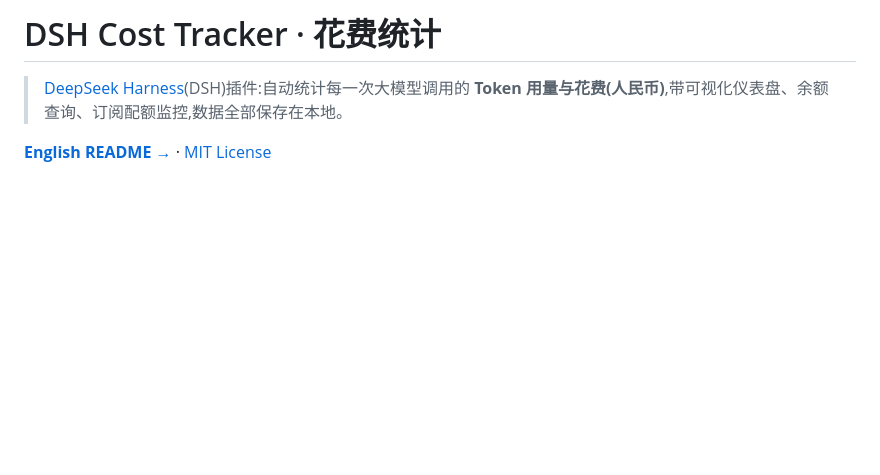
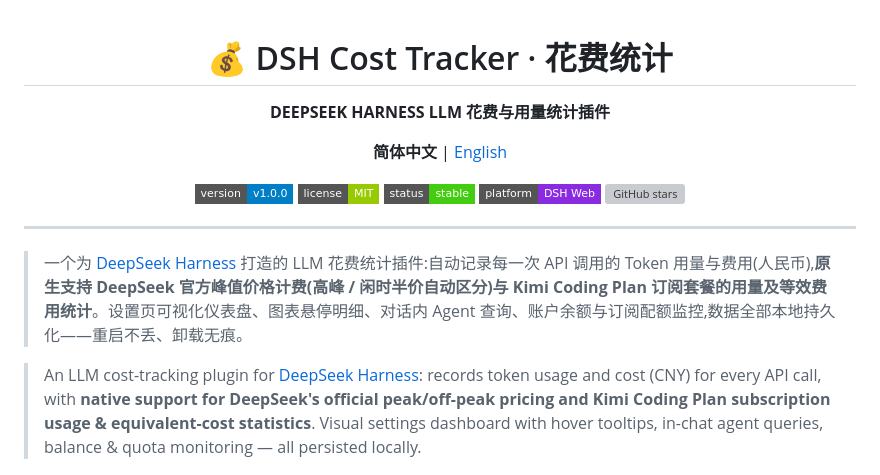
Before and after one commit to Angelyeye/dsh-cost-tracker, a Markdown page: README.md, the part around the change. Drawn GitHub-style; badges without logos; blank space fills up the shorter version; grey boxes are pictures that could not be loaded.

```diff
--- a/README.md
+++ b/README.md
@@ -1,8 +1,24 @@
-# DSH Cost Tracker · 花费统计
+<div align="center">
 
-> [DeepSeek Harness](https://github.com/deepseek-ai/dsh)(DSH)插件:自动统计每一次大模型调用的 **Token 用量与花费(人民币)**,带可视化仪表盘、余额查询、订阅配额监控,数据全部保存在本地。
+# 💰 DSH Cost Tracker · 花费统计
 
-**[English README →](./README.en.md)** · [MIT License](./LICENSE)
+**DEEPSEEK HARNESS LLM 花费与用量统计插件**
+
+**简体中文** | [English](./README.en.md)
+
+![version](https://img.shields.io/badge/version-v1.0.0-blue?style=flat-square)
+![license](https://img.shields.io/badge/license-MIT-green?style=flat-square)
+![status](https://img.shields.io/badge/status-stable-brightgreen?style=flat-square)
+![platform](https://img.shields.io/badge/platform-DSH%20Web-blueviolet?style=flat-square)
+[![GitHub stars](https://img.shields.io/github/stars/Angelyeye/dsh-cost-tracker?style=flat-square)](https://github.com/Angelyeye/dsh-cost-tracker/stargazers)
+
+</div>
+
+---
+
+> 一个为 [DeepSeek Harness](https://github.com/deepseek-ai/dsh) 打造的 LLM 花费统计插件:自动记录每一次 API 调用的 Token 用量与费用(人民币),**原生支持 DeepSeek 官方峰值价格计费(高峰 / 闲时半价自动区分)与 Kimi Coding Plan 订阅套餐的用量及等效费用统计**。设置页可视化仪表盘、图表悬停明细、对话内 Agent 查询、账户余额与订阅配额监控,数据全部本地持久化——重启不丢、卸载无痕。
+
+> An LLM cost-tracking plugin for [DeepSeek Harness](https://github.com/deepseek-ai/dsh): records token usage and cost (CNY) for every API call, with **native support for DeepSeek's official peak/off-peak pricing and Kimi Coding Plan subscription usage & equivalent-cost statistics**. Visual settings dashboard with hover tooltips, in-chat agent queries, balance & quota monitoring — all persisted locally.
 
 ![花费统计仪表盘:概览卡片 + 按峰谷分段的消费柱状图,悬停显示明细](docs/screenshots/dashboard-overview.png)
 
```
Also changed, not shown: README.en.md (+19 -3 lines).
